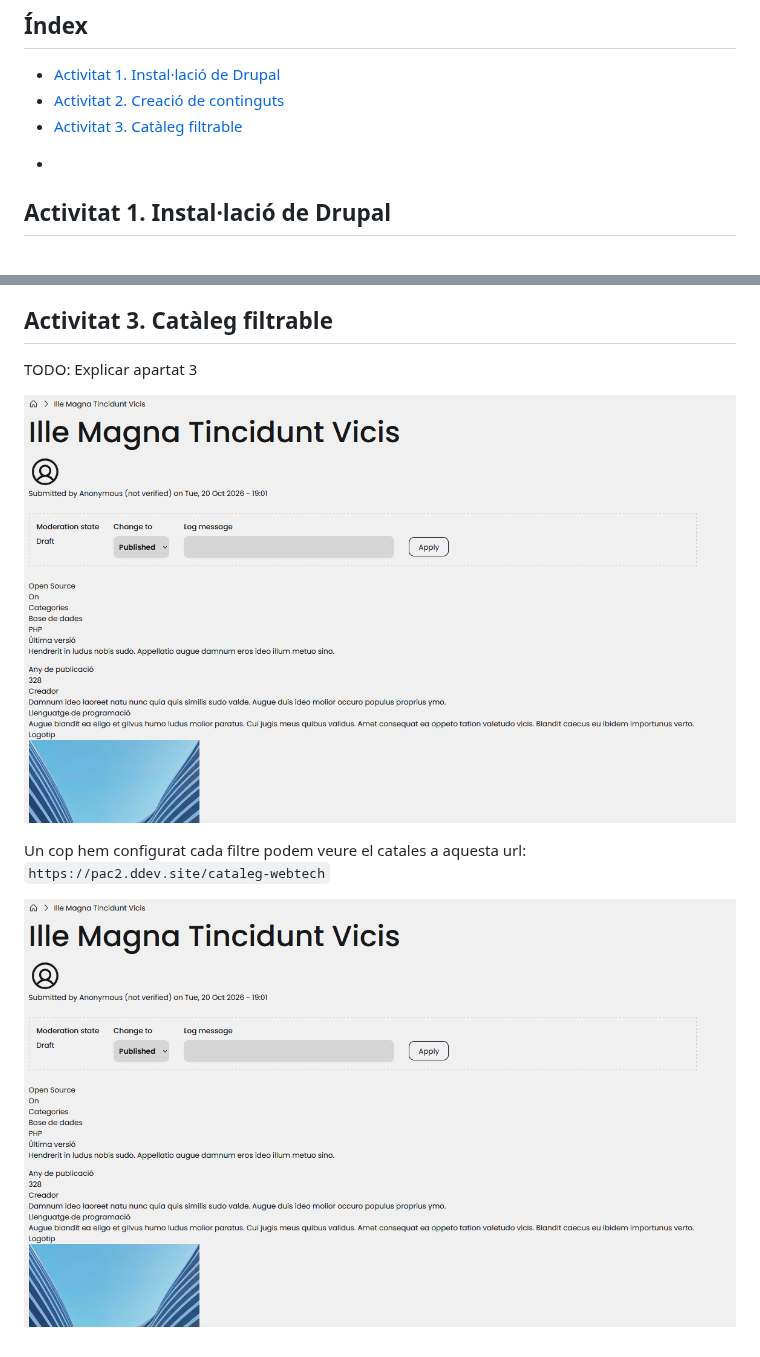
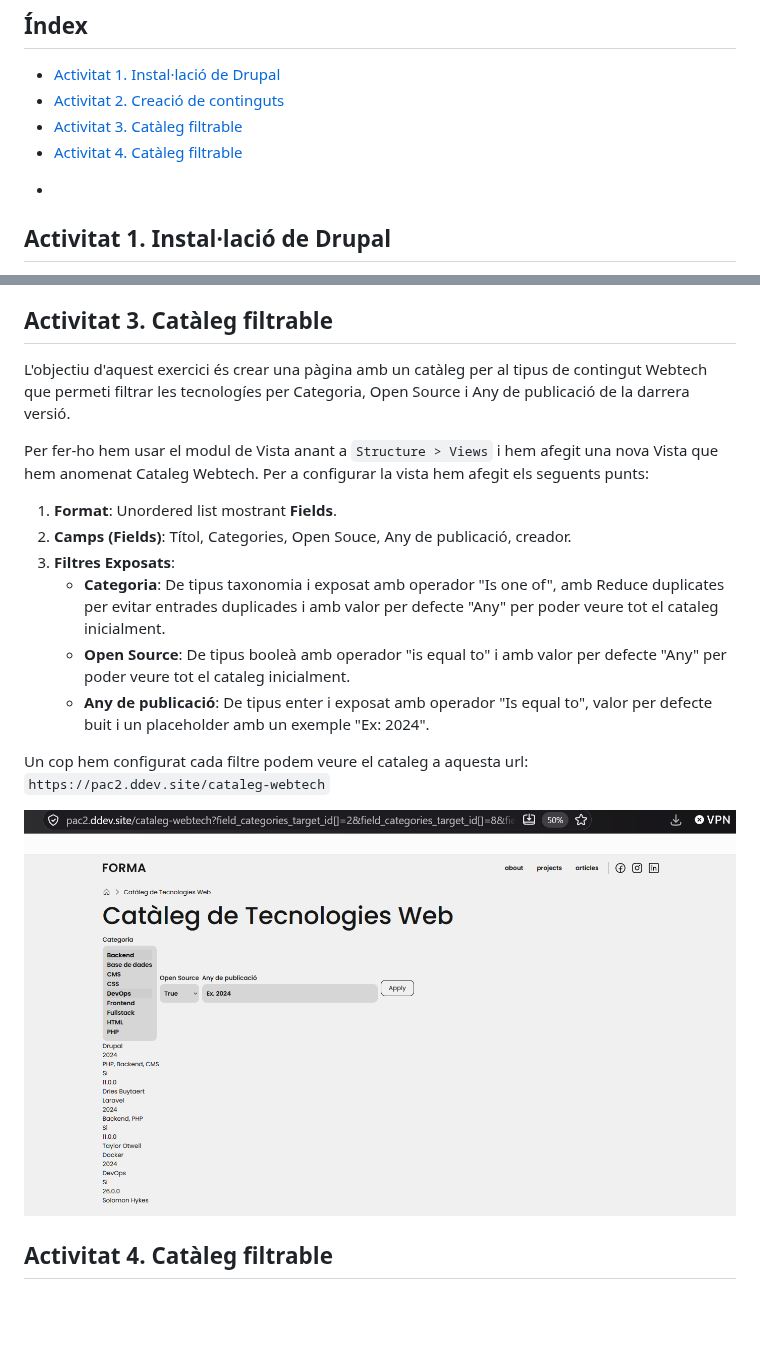
Before and after one commit to alexcordonvila/Desenv-Backend-PAC2, a Markdown page: pac2_document_1_desenvolupament_CordonVila_Alex.md, 2 parts joined by grey strips. Rendered like a GitHub page; pictures changed too: cataleg_filtrable.png (added); blank space fills up the shorter version.

Commit message:
Activitat 3 final

```diff
--- a/pac2_document_1_desenvolupament_CordonVila_Alex.md
+++ b/pac2_document_1_desenvolupament_CordonVila_Alex.md
@@ -25,6 +25,7 @@
 - [Activitat 1. Instal·lació de Drupal](#activitat-1-installació-de-drupal)
 - [Activitat 2. Creació de continguts](#activitat-2-creació-de-continguts)
 - [Activitat 3. Catàleg filtrable](#activitat-3-catàleg-filtrable)
+- [Activitat 4. Catàleg filtrable](#activitat-4-catàleg-filtrable)
 +
 
 
@@ -147,12 +148,19 @@ Per millorar-ho hem afegit les labels al camp de "Open Source" amb Si/No. En els
 
 ## Activitat 3. Catàleg filtrable
 
-TODO: Explicar apartat 3
+L'objectiu d'aquest exercici és crear una pàgina amb un catàleg per al tipus de contingut Webtech que permeti filtrar les tecnologíes per Categoria, Open Source i Any de publicació de la darrera versió.
 
+Per fer-ho hem usar el modul de Vista anant a ``Structure > Views`` i hem afegit una nova Vista que hem anomenat Cataleg Webtech.
+Per a configurar la vista hem afegit els seguents punts:
+  1. **Format**: Unordered list mostrant **Fields**.
+  2. **Camps (Fields)**: Títol, Categories, Open Souce, Any de publicació, creador.
+  3. **Filtres Exposats**:
+     - **Categoria**: De tipus taxonomia i exposat amb operador "Is one of", amb Reduce duplicates per evitar entrades duplicades i amb valor per defecte "Any" per poder veure tot el cataleg inicialment.
+     - **Open Source**: De tipus booleà amb operador "is equal to" i amb valor per defecte "Any" per poder veure tot el cataleg inicialment.
+     - **Any de publicació**: De tipus enter i exposat amb operador "Is equal to", valor per defecte buit i un placeholder amb un exemple "Ex: 2024".
 
-![Vista cataleg filtrable](Devel_error.png)
+Un cop hem configurat cada filtre podem veure el cataleg a aquesta url: ``https://pac2.ddev.site/cataleg-webtech``
 
+![Vista cataleg filtrable](cataleg_filtrable.png)
 
-Un cop hem configurat cada filtre podem veure el catales a aquesta url: ``https://pac2.ddev.site/cataleg-webtech``
-
-![Vista cataleg final](Devel_error.png)
+## Activitat 4. Catàleg filtrable
```
